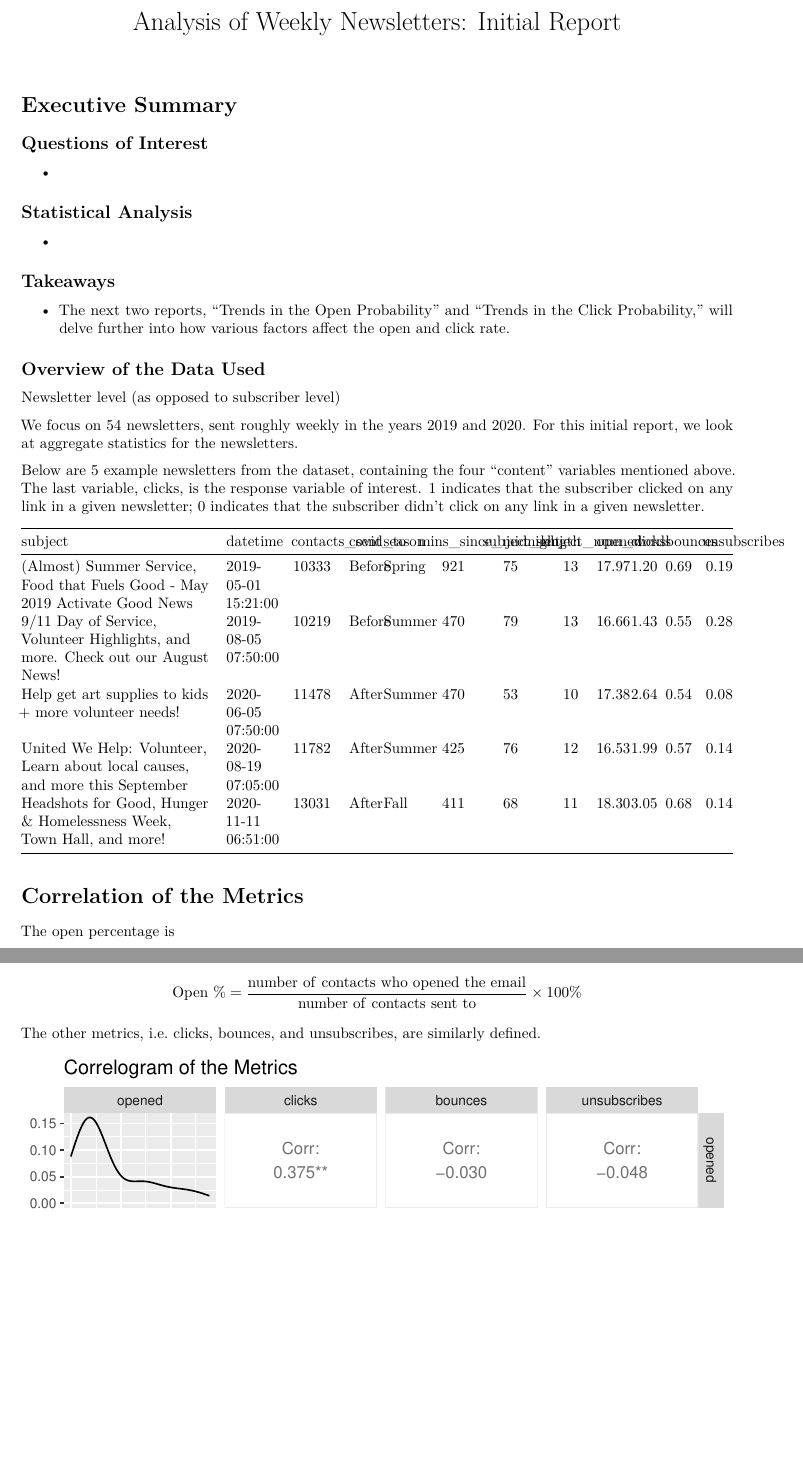
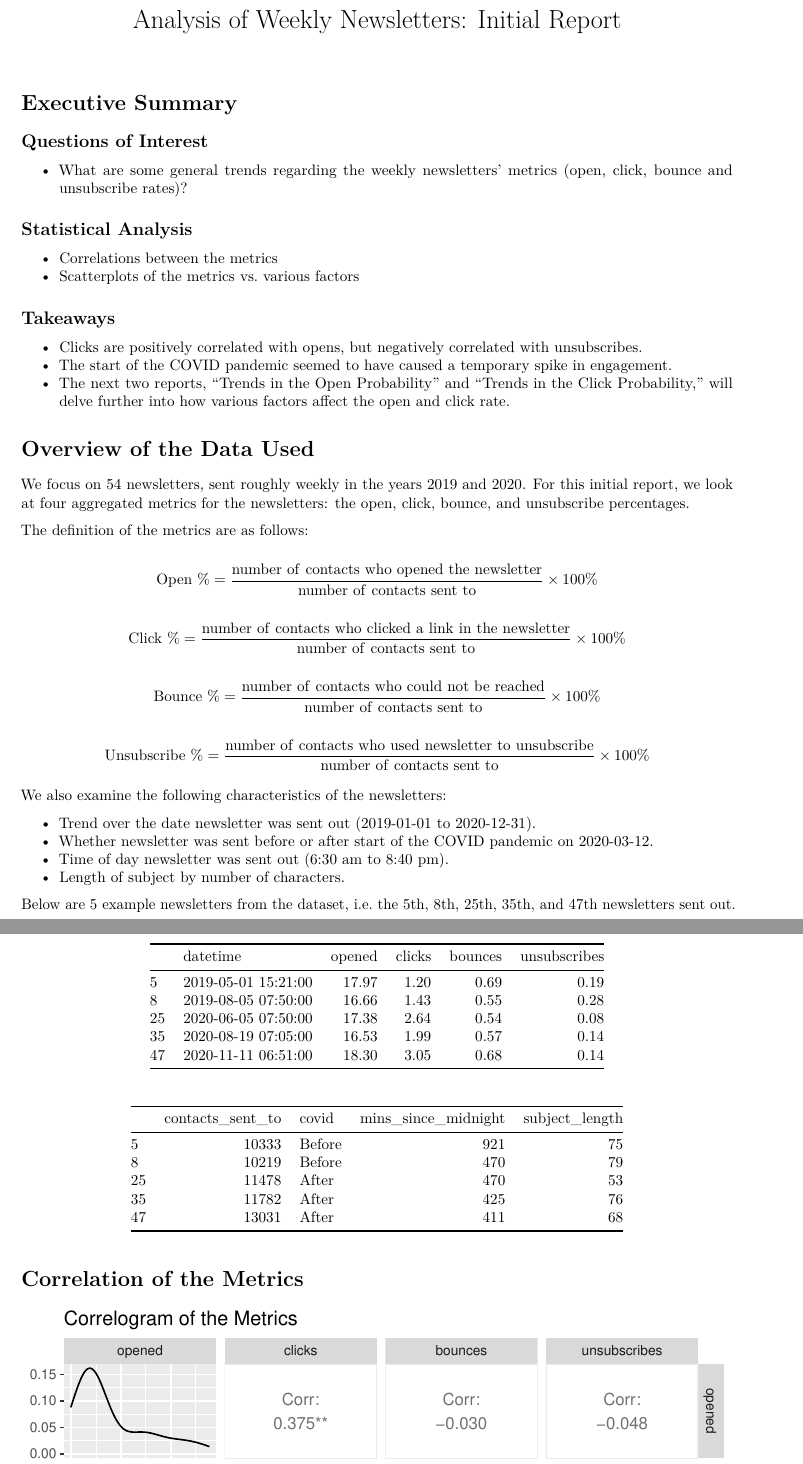
Before and after one commit to NCSU-STATCOM/activate-good-emails, an R Markdown document (initial_report/analysis_of_weekly_newsletters_initial_report.Rmd): two parts of pages 1 and 2 of 10 before the commit and two parts of pages 1 and 2 of 8 after it, joined at a grey line, cut so that both start at the same text, the shorter picture padded with empty space. Rendered offline with R 4.5, knitr and Pandoc, then LaTeX, with nearby package versions.

Commit message:
polishing the reports

````diff
--- a/initial_report/analysis_of_weekly_newsletters_initial_report.Rmd
+++ b/initial_report/analysis_of_weekly_newsletters_initial_report.Rmd
@@ -7,14 +7,17 @@ output: pdf_document
 
 ## Questions of Interest
 
-*
+* What are some general trends regarding the weekly newsletters' metrics (open, click, bounce and unsubscribe rates)?
 
 ## Statistical Analysis
 
-*
+* Correlations between the metrics
+* Scatterplots of the metrics vs. various factors
 
 ## Takeaways
 
+* Clicks are positively correlated with opens, but negatively correlated with unsubscribes.
+* The start of the COVID pandemic seemed to have caused a temporary spike in engagement.
 * The next two reports, "Trends in the Open Probability" and "Trends in the Click Probability," will delve further into how various factors affect the open and click rate.
 
 
@@ -39,27 +42,28 @@ i_am("initial_report/analysis_of_weekly_newsletters_initial_report.Rmd")
 load(here("initial_report", "weeklies1.RData"))
 ```
 
-## Overview of the Data Used
+# Overview of the Data Used
 
-Newsletter level (as opposed to subscriber level)
+We focus on 54 newsletters, sent roughly weekly in the years 2019 and 2020. For this initial report, we look at four aggregated metrics for the newsletters: the open, click, bounce, and unsubscribe percentages.
 
-We focus on 54 newsletters, sent roughly weekly in the years 2019 and 2020. For this initial report, we look at aggregate statistics for the newsletters.
+The definition of the metrics are as follows:
 
-<!-- We focused on the probability that a given subscriber will click on at least one link in a given newsletter. In addition to the variables used in the open probability model, -->
+$$\mathrm{Open \ \%} = \frac{\mathrm{number \ of \ contacts \ who \ opened \ the \ newsletter}}{\mathrm{number \ of \ contacts \ sent \ to}} \times 100\%$$
 
-<!-- * Trend over the date newsletter was sent out (2019-01-01 to 2020-12-31). -->
-<!-- * Whether newsletter was sent before or after start of the COVID pandemic on 2020-03-12. -->
-<!-- * Time of day newsletter was sent out (6:30 am to 8:40 pm). -->
-<!-- * Length of subject by number of characters. -->
+$$\mathrm{Click \ \%} = \frac{\mathrm{number \ of \ contacts \ who \ clicked \ a \ link \ in \ the \ newsletter}}{\mathrm{number \ of \ contacts \ sent \ to}} \times 100\%$$
 
-<!-- we also look at the following factors related to the content within the newsletter: -->
+$$\mathrm{Bounce \ \%} = \frac{\mathrm{number \ of \ contacts \ who \ could \ not \ be \ reached}}{\mathrm{number \ of \ contacts \ sent \ to}} \times 100\%$$
 
-<!-- * Number of words in newsletter. -->
-<!-- * Number of links (text or image) in newsletter. -->
-<!-- * Number of clickable pictures in newsletter. -->
-<!-- * Number of unclickable pictures in newsletter. -->
+$$\mathrm{Unsubscribe \ \%} = \frac{\mathrm{number \ of \ contacts \ who \ used \ newsletter \ to \ unsubscribe}}{\mathrm{number \ of \ contacts \ sent \ to}} \times 100\%$$
 
-Below are 5 example newsletters from the dataset, containing the four "content" variables mentioned above. The last variable, clicks, is the response variable of interest. 1 indicates that the subscriber clicked on any link in a given newsletter; 0 indicates that the subscriber didn't click on any link in a given newsletter.
+We also examine the following characteristics of the newsletters:
+
+* Trend over the date newsletter was sent out (2019-01-01 to 2020-12-31).
+* Whether newsletter was sent before or after start of the COVID pandemic on 2020-03-12.
+* Time of day newsletter was sent out (6:30 am to 8:40 pm).
+* Length of subject by number of characters.
+
+Below are 5 example newsletters from the dataset, i.e. the 5th, 8th, 25th, 35th, and 47th newsletters sent out.
 
 ```{r}
 sample_idx <- c(5, 8, 25, 35, 47)
@@ -69,14 +74,10 @@ kable(subset(weeklies1)[sample_idx,],
+kable(subset(weeklies1, select = c("contacts_sent_to", "covid", "mins_since_midnight", "subject_length"))[sample_idx,],
+      row.names = TRUE)
 ```
 
 
 
 # Correlation of the Metrics
-
-The open percentage is
-
-$$\mathrm{Open \ \%} = \frac{\mathrm{number \ of \ contacts \ who \ opened \ the \ email}}{\mathrm{number \ of \ contacts \ sent \ to}} \times 100\%$$
-
-The other metrics, i.e. clicks, bounces, and unsubscribes, are similarly defined.
 
 ```{r}
 metrics <- weeklies1[, names(weeklies1) %in% c("opened", "clicks", "bounces", "unsubscribes")]
````
Also changed, not shown: open_click_models/click_probability_trends.Rmd (+1 -1 lines), open_click_models/open_probability_trends.Rmd (+1 -1 lines), initial_report/analysis_of_weekly_newsletters_initial_report.pdf, open_click_models/click_probability_trends.pdf, open_click_models/open_probability_trends.pdf, initial_report/analysis_of_weekly_newsletters_initial_report.Rmd (36 more changed lines).
